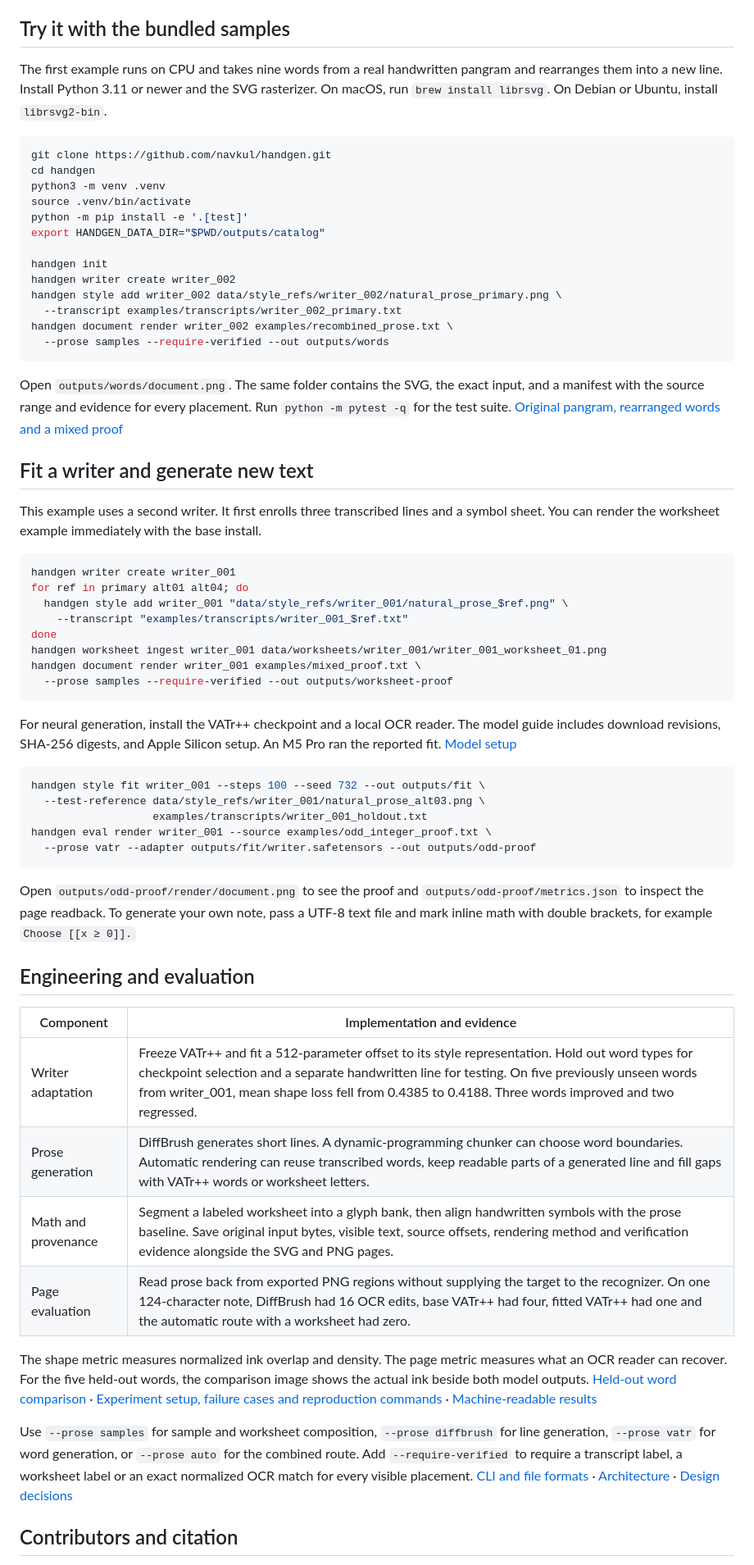
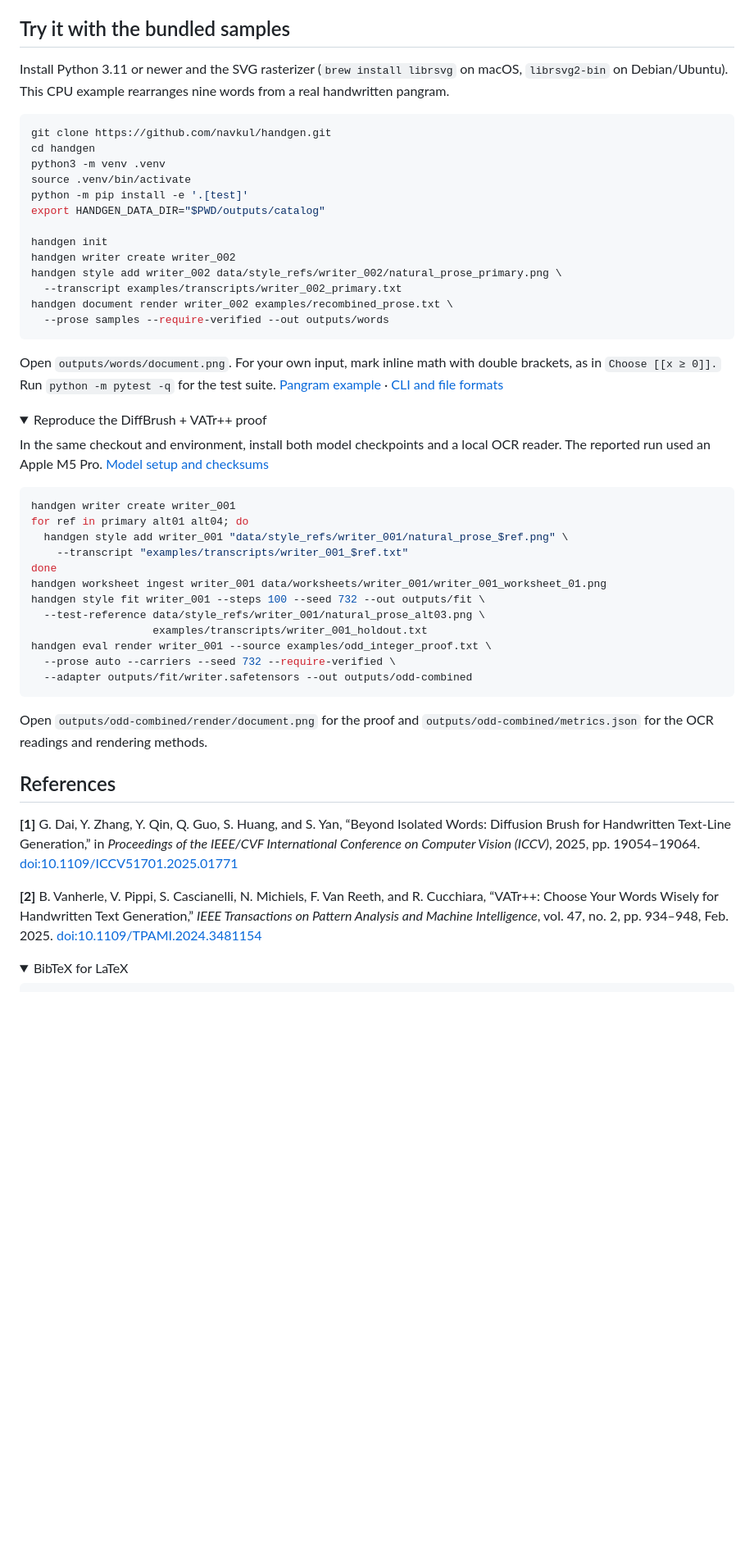
Before and after one commit to navkul/handgen, a Markdown page: README.md, the part around one of its changes. Shown at 82% size. Drawn GitHub-style; folded sections open; blank space fills up the shorter version.

````diff
--- a/README.md
+++ b/README.md
@@ -8,7 +37,7 @@ For this proof, a fitted VATr++ model generated all 25 English word placements.
 
 ## Try it with the bundled samples
 
-The first example runs on CPU and takes nine words from a real handwritten pangram and rearranges them into a new line. Install Python 3.11 or newer and the SVG rasterizer. On macOS, run `brew install librsvg`. On Debian or Ubuntu, install `librsvg2-bin`.
+Install Python 3.11 or newer and the SVG rasterizer (`brew install librsvg` on macOS, `librsvg2-bin` on Debian/Ubuntu). This CPU example rearranges nine words from a real handwritten pangram.
 
 ```bash
 git clone https://github.com/navkul/handgen.git
@@ -26,11 +55,12 @@ handgen document render writer_002 examples/recombined_prose.txt \
   --prose samples --require-verified --out outputs/words
 ```
 
-Open `outputs/words/document.png`. The same folder contains the SVG, the exact input, and a manifest with the source range and evidence for every placement. Run `python -m pytest -q` for the test suite. [Original pangram, rearranged words and a mixed proof](docs/assets/handgen-preview.png)
+Open `outputs/words/document.png`. For your own input, mark inline math with double brackets, as in `Choose [[x ≥ 0]].` Run `python -m pytest -q` for the test suite. [Pangram example](docs/assets/handgen-preview.png) · [CLI and file formats](docs/pipeline.md)
 
-## Fit a writer and generate new text
+<details>
+<summary>Reproduce the DiffBrush + VATr++ proof</summary>
 
-This example uses a second writer. It first enrolls three transcribed lines and a symbol sheet. You can render the worksheet example immediately with the base install.
+In the same checkout and environment, install both model checkpoints and a local OCR reader. The reported run used an Apple M5 Pro. [Model setup and checksums](models/README.md)
 
 ```bash
 handgen writer create writer_001
@@ -39,34 +69,24 @@ for ref in primary alt01 alt04; do
     --transcript "examples/transcripts/writer_001_$ref.txt"
 done
 handgen worksheet ingest writer_001 data/worksheets/writer_001/writer_001_worksheet_01.png
-handgen document render writer_001 examples/mixed_proof.txt \
-  --prose samples --require-verified --out outputs/worksheet-proof
-```
-
-For neural generation, install the VATr++ checkpoint and a local OCR reader. The model guide includes download revisions, SHA-256 digests, and Apple Silicon setup. An M5 Pro ran the reported fit. [Model setup](models/README.md#vatr-word-generator-and-writer-fitting)
-
-```bash
 handgen style fit writer_001 --steps 100 --seed 732 --out outputs/fit \
   --test-reference data/style_refs/writer_001/natural_prose_alt03.png \
                    examples/transcripts/writer_001_holdout.txt
 handgen eval render writer_001 --source examples/odd_integer_proof.txt \
-  --prose vatr --adapter outputs/fit/writer.safetensors --out outputs/odd-proof
+  --prose auto --carriers --seed 732 --require-verified \
+  --adapter outputs/fit/writer.safetensors --out outputs/odd-combined
 ```
 
-Open `outputs/odd-proof/render/document.png` to see the proof and `outputs/odd-proof/metrics.json` to inspect the page readback. To generate your own note, pass a UTF-8 text file and mark inline math with double brackets, for example `Choose [[x ≥ 0]].`
+Open `outputs/odd-combined/render/document.png` for the proof and `outputs/odd-combined/metrics.json` for the OCR readings and rendering methods.
 
-## Engineering and evaluation
+</details>
 
-| Component | Implementation and evidence |
-| --- | --- |
-| Writer adaptation | Freeze VATr++ and fit a 512-parameter offset to its style representation. Hold out word types for checkpoint selection and a separate handwritten line for testing. On five previously unseen words from writer_001, mean shape loss fell from 0.4385 to 0.4188. Three words improved and two regressed. |
-| Prose generation | DiffBrush generates short lines. A dynamic-programming chunker can choose word boundaries. Automatic rendering can reuse transcribed words, keep readable parts of a generated line and fill gaps with VATr++ words or worksheet letters. |
-| Math and provenance | Segment a labeled worksheet into a glyph bank, then align handwritten symbols with the prose baseline. Save original input bytes, visible text, source offsets, rendering method and verification evidence alongside the SVG and PNG pages. |
-| Page evaluation | Read prose back from exported PNG regions without supplying the target to the recognizer. On one 124-character note, DiffBrush had 16 OCR edits, base VATr++ had four, fitted VATr++ had one and the automatic route with a worksheet had zero. |
+## References
 
-The shape metric measures normalized ink overlap and density. The page metric measures what an OCR reader can recover. For the five held-out words, the comparison image shows the actual ink beside both model outputs. [Held-out word comparison](docs/assets/handgen-writer-fit.png) · [Experiment setup, failure cases and reproduction commands](docs/findings.md) · [Machine-readable results](docs/results.json)
+**[1]** G. Dai, Y. Zhang, Y. Qin, Q. Guo, S. Huang, and S. Yan, “Beyond Isolated Words: Diffusion Brush for Handwritten Text-Line Generation,” in *Proceedings of the IEEE/CVF International Conference on Computer Vision (ICCV)*, 2025, pp. 19054–19064. [doi:10.1109/ICCV51701.2025.01771](https://doi.org/10.1109/ICCV51701.2025.01771)
 
-Use `--prose samples` for sample and worksheet composition, `--prose diffbrush` for line generation, `--prose vatr` for word generation, or `--prose auto` for the combined route. Add `--require-verified` to require a transcript label, a worksheet label or an exact normalized OCR match for every visible placement. [CLI and file formats](docs/pipeline.md) · [Architecture](docs/architecture.md) · [Design decisions](docs/decisions.md)
+**[2]** B. Vanherle, V. Pippi, S. Cascianelli, N. Michiels, F. Van Reeth, and R. Cucchiara, “VATr++: Choose Your Words Wisely for Handwritten Text Generation,” *IEEE Transactions on Pattern Analysis and Machine Intelligence*, vol. 47, no. 2, pp. 934–948, Feb. 2025. [doi:10.1109/TPAMI.2024.3481154](https://doi.org/10.1109/TPAMI.2024.3481154)
 
-## Contributors and citation
+<details>
+<summary>BibTeX for LaTeX</summary>
 
````
Also changed, not shown: other parts of README.md (+56 -5 lines), docs/findings.md (+3 -1 lines), docs/references.md (+5 -3 lines), docs/assets/odd-integer-proof-combined.png (added), 4 other files.
